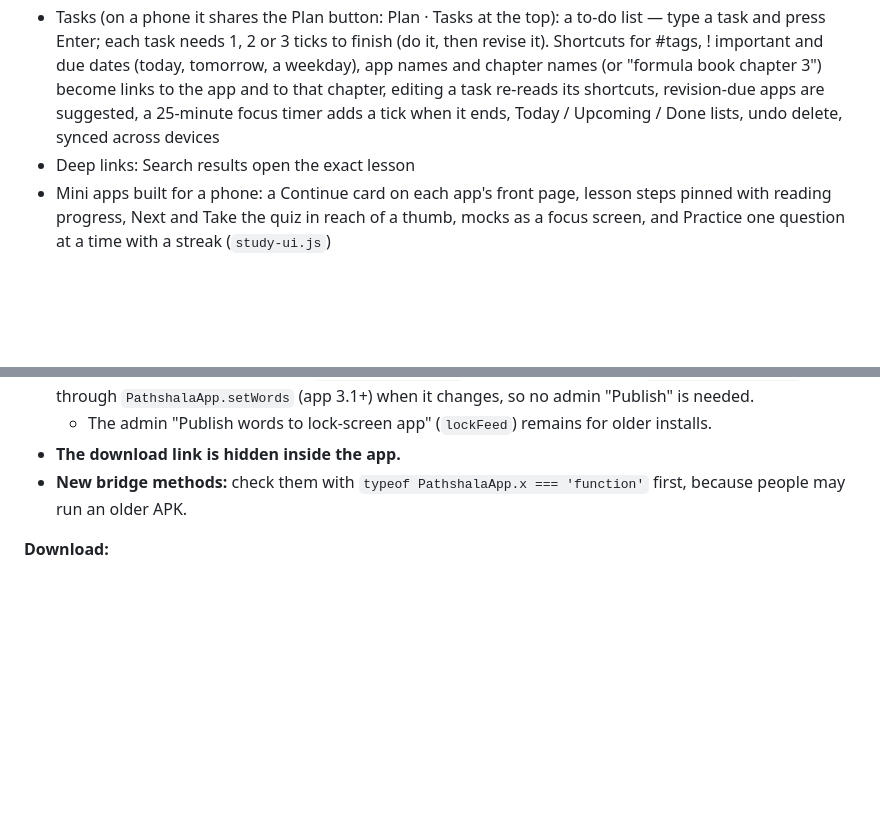
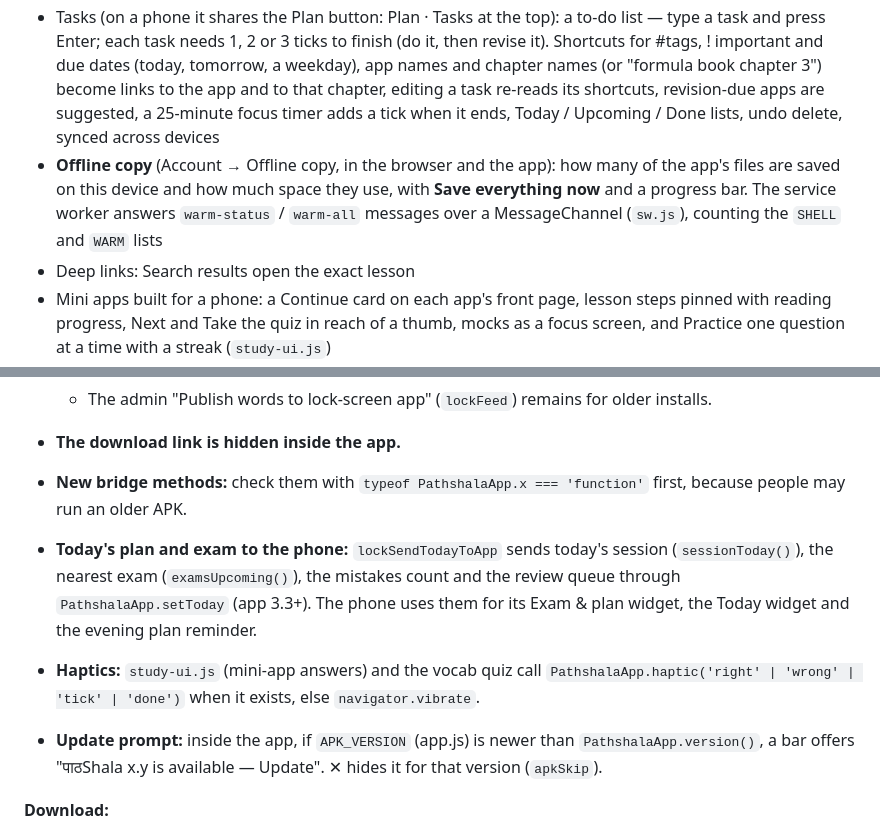
Before and after one commit to manishpatel31/vocab_boost, a Markdown page: README.md, 2 parts joined by grey strips. Rendered like a GitHub page; blank space fills up the shorter version.

Commit message:
README: offline copy, today's plan to the phone, haptics, update prompt
Co-Authored-By: Claude Opus 5.5 <noreply@anthropic.com>
Claude-Session: https://claude.ai/code/session_01PvGceHLs5nqsqLEq8VLEZX

```diff
--- a/README.md
+++ b/README.md
@@ -87,6 +87,7 @@ Each mini app is one self-contained page (`study-<name>.html`) with lessons, a q
 - Study tracker: every visit to a mini app is saved as a session (active time, questions answered, score), with score trends, time estimates, last visited / studied / completed dates and a reminder to revise each app every 15 days (10–30, adjustable)
 - Plan tab (next to Practice): a month calendar of your study plans, central government gazetted holidays (2026–27) and your exams (add as many as you like, each with a name and date; the nearest drives the home countdown), with the tasks of the day you tap listed below it, grouped by plan. Make a plan by picking any mini apps, the days (or “until my exam”), a start date and the time you have each day, then tell the AI about your day in plain words (“working professional, 2 hours on working days and 4 at weekends, revise the week’s lessons every Sunday”). The AI asks a quick question when something that matters is unclear (e.g. whether gazetted holidays are off for you), then shapes the schedule — minutes per weekday, rest days, holidays, which apps go first, weekly review (the week’s lessons and/or a mock) and revision days — and the app lays its real lessons out on it. You see the whole plan day by day before saving, and can ask the AI to change it (“reduce it to 25 days”, “Saturday off”). Each plan is a named group: rename it, move all its days at once (±1/±7 days or a new start date), edit it with AI, change its apps, days or time (days already gone stay as they are), or delete it. Several plans can run side by side. Lessons tick themselves when finished in their app; a day's tasks can be sent to Tasks
 - Tasks (on a phone it shares the Plan button: Plan · Tasks at the top): a to-do list — type a task and press Enter; each task needs 1, 2 or 3 ticks to finish (do it, then revise it). Shortcuts for #tags, ! important and due dates (today, tomorrow, a weekday), app names and chapter names (or "formula book chapter 3") become links to the app and to that chapter, editing a task re-reads its shortcuts, revision-due apps are suggested, a 25-minute focus timer adds a tick when it ends, Today / Upcoming / Done lists, undo delete, synced across devices
+- **Offline copy** (Account → Offline copy, in the browser and the app): how many of the app's files are saved on this device and how much space they use, with **Save everything now** and a progress bar. The service worker answers `warm-status` / `warm-all` messages over a MessageChannel (`sw.js`), counting the `SHELL` and `WARM` lists
 - Deep links: Search results open the exact lesson
 - Mini apps built for a phone: a Continue card on each app's front page, lesson steps pinned with reading progress, Next and Take the quiz in reach of a thumb, mocks as a focus screen, and Practice one question at a time with a streak (`study-ui.js`)
 - Keyboard shortcuts in the mini apps on a computer: 1–4 or A–D answers the question on screen, Enter (or → / N) goes to the next one — in Practice the next unanswered question — ← / P and M move back and mark in a mock, the Lab's 60-second games play from the keyboard, and ? lists the keys. A mini app opened from Home takes the keyboard straight away
@@ -125,6 +126,10 @@ One app, **पाठShala** (package `com.manish.vocablock`). The code is in the
 - **The download link is hidden inside the app.**
 - **New bridge methods:** check them with `typeof PathshalaApp.x === 'function'` first, because people may run an older APK.
 
+- **Today's plan and exam to the phone:** `lockSendTodayToApp` sends today's session (`sessionToday()`), the nearest exam (`examsUpcoming()`), the mistakes count and the review queue through `PathshalaApp.setToday` (app 3.3+). The phone uses them for its Exam & plan widget, the Today widget and the evening plan reminder.
+- **Haptics:** `study-ui.js` (mini-app answers) and the vocab quiz call `PathshalaApp.haptic('right' | 'wrong' | 'tick' | 'done')` when it exists, else `navigator.vibrate`.
+- **Update prompt:** inside the app, if `APK_VERSION` (app.js) is newer than `PathshalaApp.version()`, a bar offers "पाठShala x.y is available — Update". ✕ hides it for that version (`apkSkip`).
+
 **Download:**
 - **Where it appears:** the sign-in screen ("Get the Android app (v…, date)") and Account → **Android app (APK)**. Both open a page showing the version, update date and size, a download button and install steps. The browser "Install app" help links it too.
 - **The file** is `Pathshala.apk` in this repository: https://manishpatel31.github.io/vocab_boost/Pathshala.apk.
```
